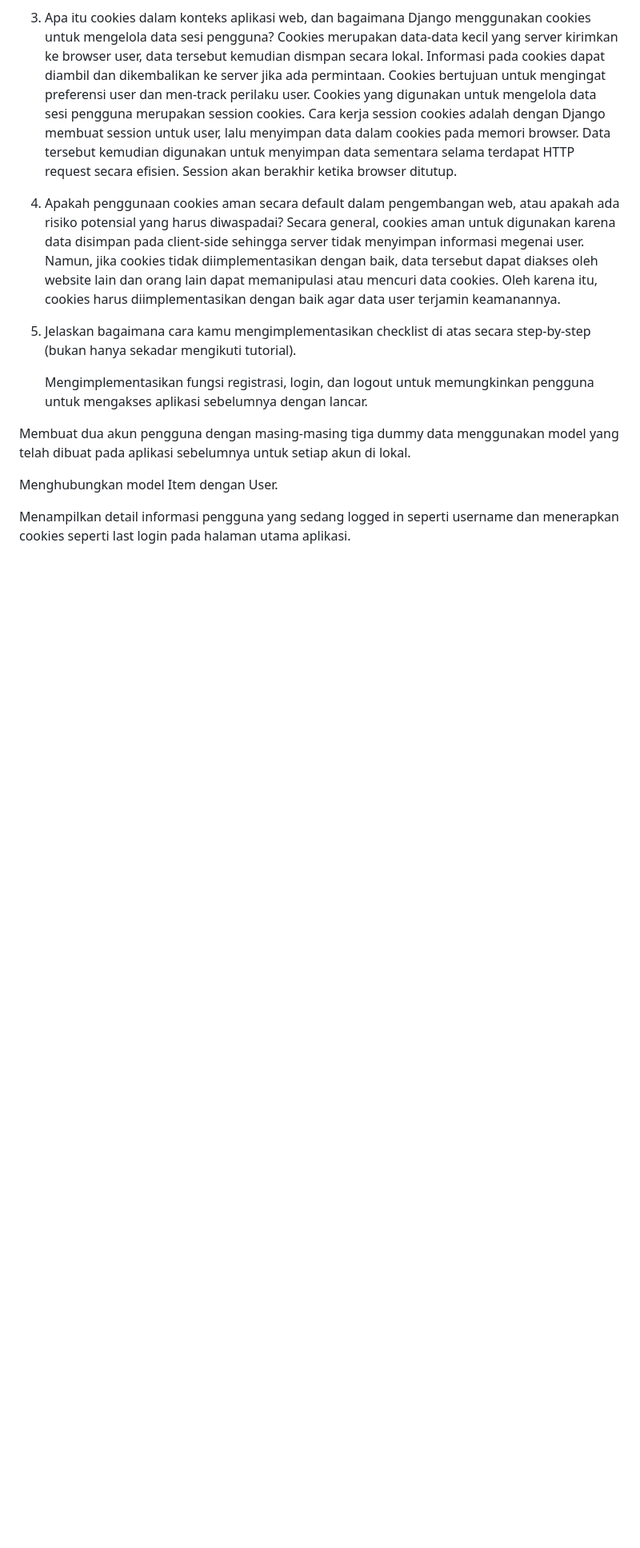
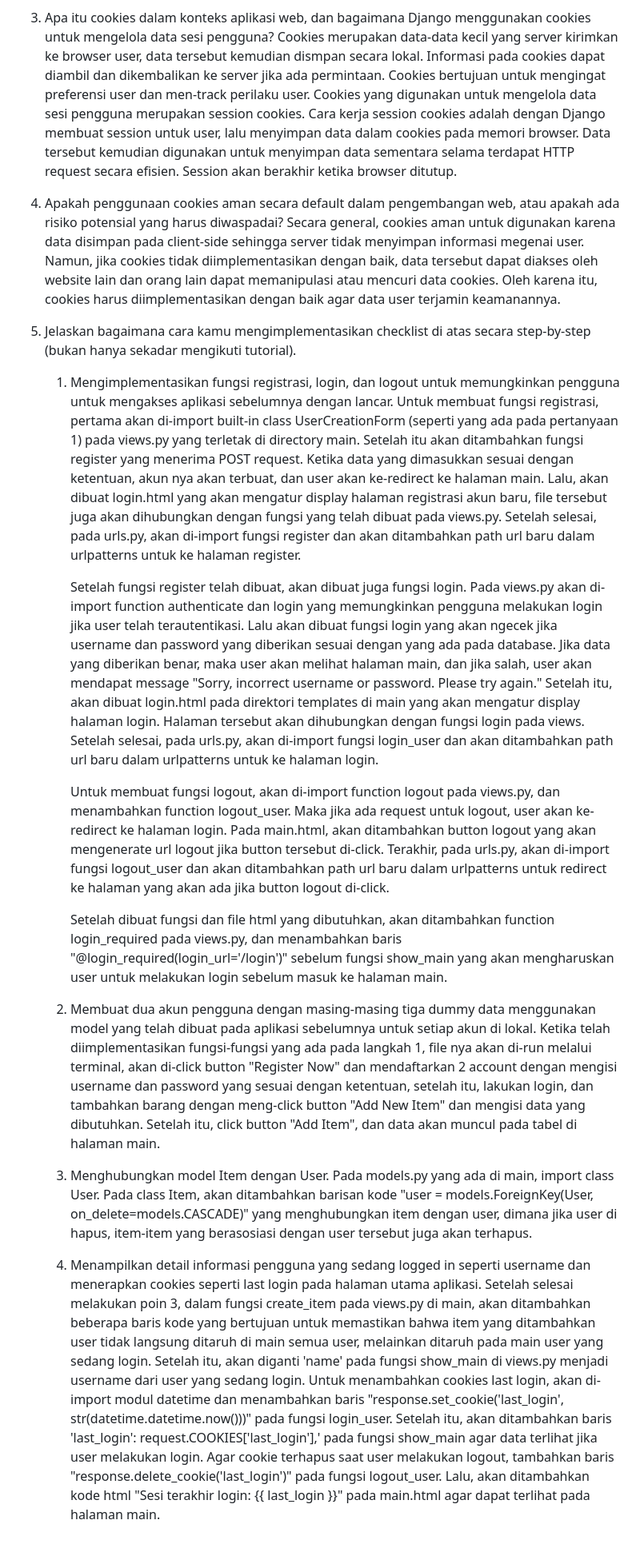
Before and after one commit to sabinamaritza/snakeInventory, a Markdown page: README.md, the part around the change. Shown: that part at 80% size. Rendered like a GitHub page; folded sections open; blank space fills up the shorter version.

```diff
--- a/README.md
+++ b/README.md
@@ -106,12 +106,21 @@ Link Adaptable: https://serpentshaven.adaptable.app/main/
    5. Jelaskan bagaimana cara kamu mengimplementasikan checklist di atas secara step-by-step (bukan hanya sekadar mengikuti
    tutorial).
 
+      1. Mengimplementasikan fungsi registrasi, login, dan logout untuk memungkinkan pengguna untuk mengakses aplikasi sebelumnya dengan lancar.
+         Untuk membuat fungsi registrasi, pertama akan di-import built-in class UserCreationForm (seperti yang ada pada pertanyaan 1) pada views.py yang terletak di directory main. Setelah itu akan ditambahkan fungsi register yang menerima POST request. Ketika data yang dimasukkan sesuai dengan ketentuan, akun nya akan terbuat, dan user akan ke-redirect ke halaman main. Lalu, akan dibuat login.html yang akan mengatur display halaman registrasi akun baru, file tersebut juga akan dihubungkan dengan fungsi yang telah dibuat pada views.py. Setelah selesai, pada urls.py, akan di-import fungsi register dan akan ditambahkan path url baru dalam urlpatterns untuk ke halaman register.
 
-      Mengimplementasikan fungsi registrasi, login, dan logout untuk memungkinkan pengguna untuk mengakses aplikasi sebelumnya dengan lancar.
+         Setelah fungsi register telah dibuat, akan dibuat juga fungsi login. Pada views.py akan di-import function authenticate dan login yang memungkinkan pengguna melakukan login jika user telah terautentikasi. Lalu akan dibuat fungsi login yang akan ngecek jika username dan password yang diberikan sesuai dengan yang ada pada database. Jika data yang diberikan benar, maka user akan melihat halaman main, dan jika salah, user akan mendapat message "Sorry, incorrect username or password. Please try again." Setelah itu, akan dibuat login.html pada direktori templates di main yang akan mengatur display halaman login. Halaman tersebut akan dihubungkan dengan fungsi login pada views. Setelah selesai, pada urls.py, akan di-import fungsi login_user dan akan ditambahkan path url baru dalam urlpatterns untuk ke halaman login.
 
- Membuat dua akun pengguna dengan masing-masing tiga dummy data menggunakan model yang telah dibuat pada aplikasi sebelumnya untuk setiap akun di lokal.
+         Untuk membuat fungsi logout, akan di-import function logout pada views.py, dan menambahkan function logout_user. Maka jika ada request untuk logout, user akan ke-redirect ke halaman login. Pada main.html, akan ditambahkan button logout yang akan mengenerate url logout jika button tersebut di-click. Terakhir, pada urls.py, akan di-import fungsi logout_user dan akan ditambahkan path url baru dalam urlpatterns untuk redirect ke halaman yang akan ada jika button logout di-click.
 
- Menghubungkan model Item dengan User.
+         Setelah dibuat fungsi dan file html yang dibutuhkan, akan ditambahkan function login_required pada views.py, dan menambahkan baris "@login_required(login_url='/login')" sebelum fungsi show_main yang akan mengharuskan user untuk melakukan login sebelum masuk ke halaman main.
 
- Menampilkan detail informasi pengguna yang sedang logged in seperti username dan menerapkan cookies seperti last login pada halaman utama aplikasi.
+      2. Membuat dua akun pengguna dengan masing-masing tiga dummy data menggunakan model yang telah dibuat pada aplikasi sebelumnya untuk setiap akun di lokal.
+         Ketika telah diimplementasikan fungsi-fungsi yang ada pada langkah 1, file nya akan di-run melalui terminal, akan di-click button "Register Now" dan mendaftarkan 2 account dengan mengisi username dan password yang sesuai dengan ketentuan, setelah itu, lakukan login, dan tambahkan barang dengan meng-click button "Add New Item" dan mengisi data yang dibutuhkan. Setelah itu, click button "Add Item", dan data akan muncul pada tabel di halaman main.
+
+      3. Menghubungkan model Item dengan User.
+         Pada models.py yang ada di main, import class User. Pada class Item, akan ditambahkan barisan kode "user = models.ForeignKey(User, on_delete=models.CASCADE)" yang menghubungkan item dengan user, dimana jika user di hapus, item-item yang berasosiasi dengan user tersebut juga akan terhapus.
+
+      4. Menampilkan detail informasi pengguna yang sedang logged in seperti username dan menerapkan cookies seperti last login pada halaman utama aplikasi.
+         Setelah selesai melakukan poin 3, dalam fungsi create_item pada views.py di main, akan ditambahkan beberapa baris kode yang bertujuan untuk memastikan bahwa item yang ditambahkan user tidak langsung ditaruh di main semua user, melainkan ditaruh pada main user yang sedang login. Setelah itu, akan diganti 'name' pada fungsi show_main di views.py menjadi username dari user yang sedang login. Untuk menambahkan cookies last login, akan di-import modul datetime dan menambahkan baris "response.set_cookie('last_login', str(datetime.datetime.now()))" pada fungsi login_user. Setelah itu, akan ditambahkan baris 'last_login': request.COOKIES['last_login'],' pada fungsi show_main agar data terlihat jika user melakukan login. Agar cookie terhapus saat user melakukan logout, tambahkan baris "response.delete_cookie('last_login')" pada fungsi logout_user. Lalu, akan ditambahkan kode html "Sesi terakhir login: {{ last_login }}" pada main.html agar dapat terlihat pada halaman main.
 </details>
```
